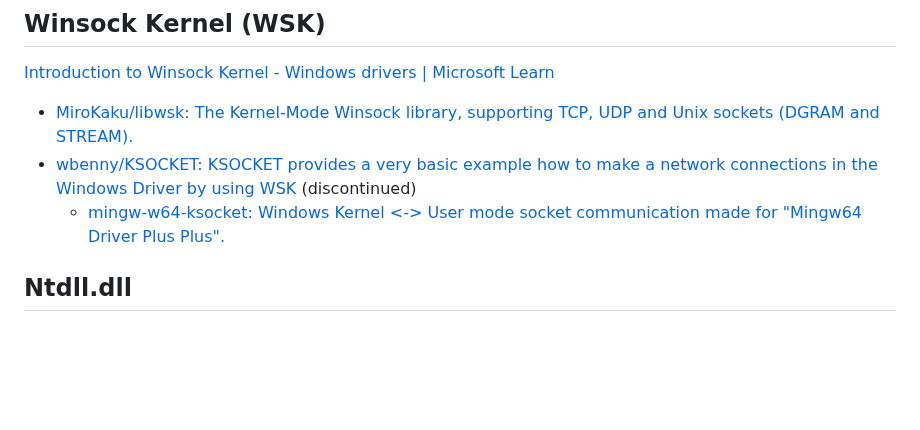
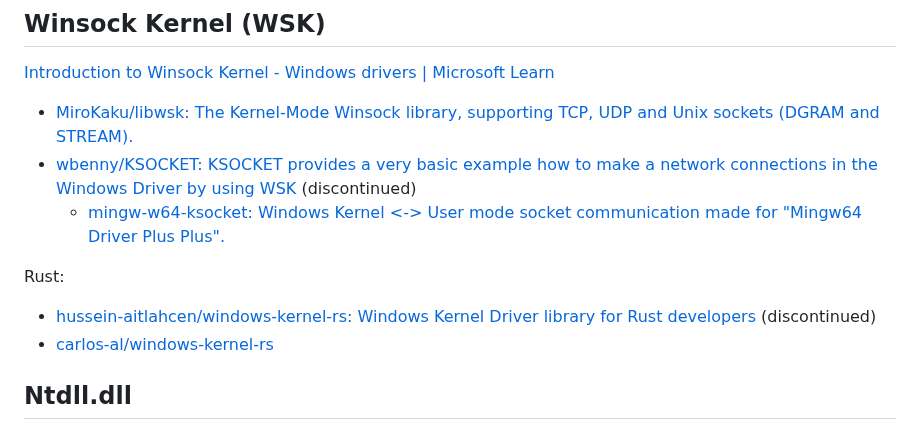
Before and after one commit to Chaoses-Ib/Networks, a Markdown page: OS/Windows/Winsock.md, the part around the change. GitHub-like rendering; blank space fills up the shorter version.

Commit message:
OS: Windows: Winsock: Kernel: Add Rust libraries

```diff
--- a/OS/Windows/Winsock.md
+++ b/OS/Windows/Winsock.md
@@ -25,6 +25,10 @@
 - [wbenny/KSOCKET: KSOCKET provides a very basic example how to make a network connections in the Windows Driver by using WSK](https://github.com/wbenny/KSOCKET) (discontinued)
   - [mingw-w64-ksocket: Windows Kernel <-> User mode socket communication made for "Mingw64 Driver Plus Plus".](https://github.com/utoni/mingw-w64-ksocket)
 
+Rust:
+- [hussein-aitlahcen/windows-kernel-rs: Windows Kernel Driver library for Rust developers](https://github.com/hussein-aitlahcen/windows-kernel-rs) (discontinued)
+- [carlos-al/windows-kernel-rs](https://github.com/carlos-al/windows-kernel-rs)
+
 ## Ntdll.dll
 [x86matthew - NTSockets - Downloading a file via HTTP using the NtCreateFile and NtDeviceIoControlFile syscalls](https://www.x86matthew.com/view_post?id=ntsockets)
 
```
